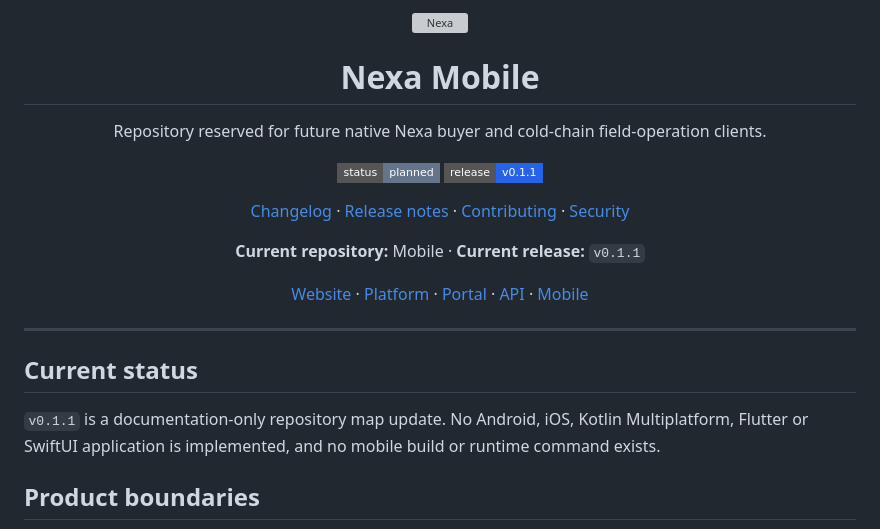
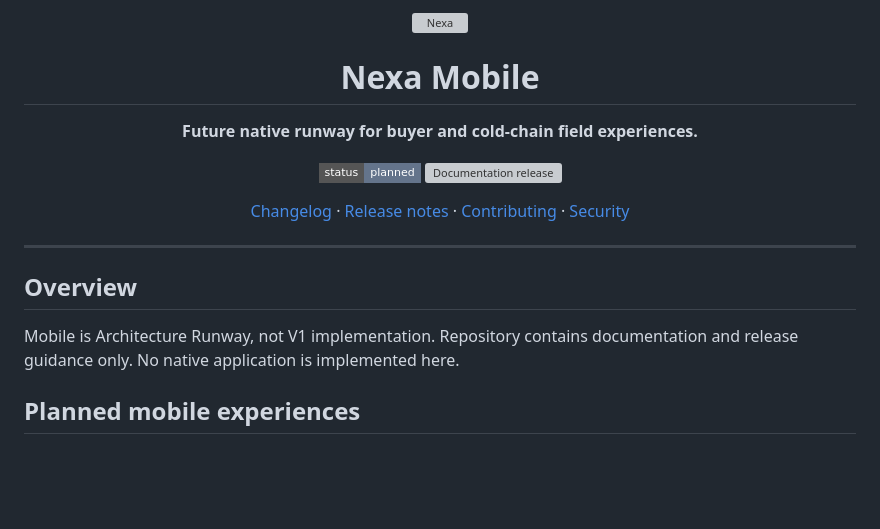
Before and after one commit to nexa-suite/mobile, a Markdown page: README.md, the part around one of its changes. Rendered like a GitHub page; badges without logos; blank space fills up the shorter version; grey boxes are pictures that could not be loaded.

```diff
--- a/README.md
+++ b/README.md
@@ -4,23 +4,19 @@
 
 # Nexa Mobile
 
-Repository reserved for future native Nexa buyer and cold-chain field-operation clients.
+**Future native runway for buyer and cold-chain field experiences.**
 
-[![Status: Planned](https://img.shields.io/badge/status-planned-64748B?style=flat-square)](https://github.com/nexa-suite/mobile) [![Documentation release v0.1.1](https://img.shields.io/badge/release-v0.1.1-2563EB?style=flat-square)](https://github.com/nexa-suite/mobile/releases/tag/v0.1.1)
+[![Status](https://img.shields.io/badge/status-planned-64748B?style=flat-square)](https://github.com/nexa-suite/mobile) [![Documentation release](https://img.shields.io/github/v/release/nexa-suite/mobile?style=flat-square&label=release)](https://github.com/nexa-suite/mobile/releases)
 
 [Changelog](./CHANGELOG.md) · [Release notes](./docs/releases/) · [Contributing](./.github/CONTRIBUTING.md) · [Security](./.github/SECURITY.md)
-
-**Current repository:** Mobile · **Current release:** `v0.1.1`
-
-[Website](https://github.com/nexa-suite/website) · [Platform](https://github.com/nexa-suite/platform) · [Portal](https://github.com/nexa-suite/portal) · [API](https://github.com/nexa-suite/api) · [Mobile](https://github.com/nexa-suite/mobile)
 
 </div>
 
 ---
 
-## Current status
+## Overview
 
-`v0.1.1` is a documentation-only repository map update. No Android, iOS, Kotlin Multiplatform, Flutter or SwiftUI application is implemented, and no mobile build or runtime command exists.
+Mobile is Architecture Runway, not V1 implementation. Repository contains documentation and release guidance only. No native application is implemented here.
 
-## Product boundaries
+## Planned mobile experiences
 
```
Also changed, not shown: other parts of README.md (+30 -47 lines).
